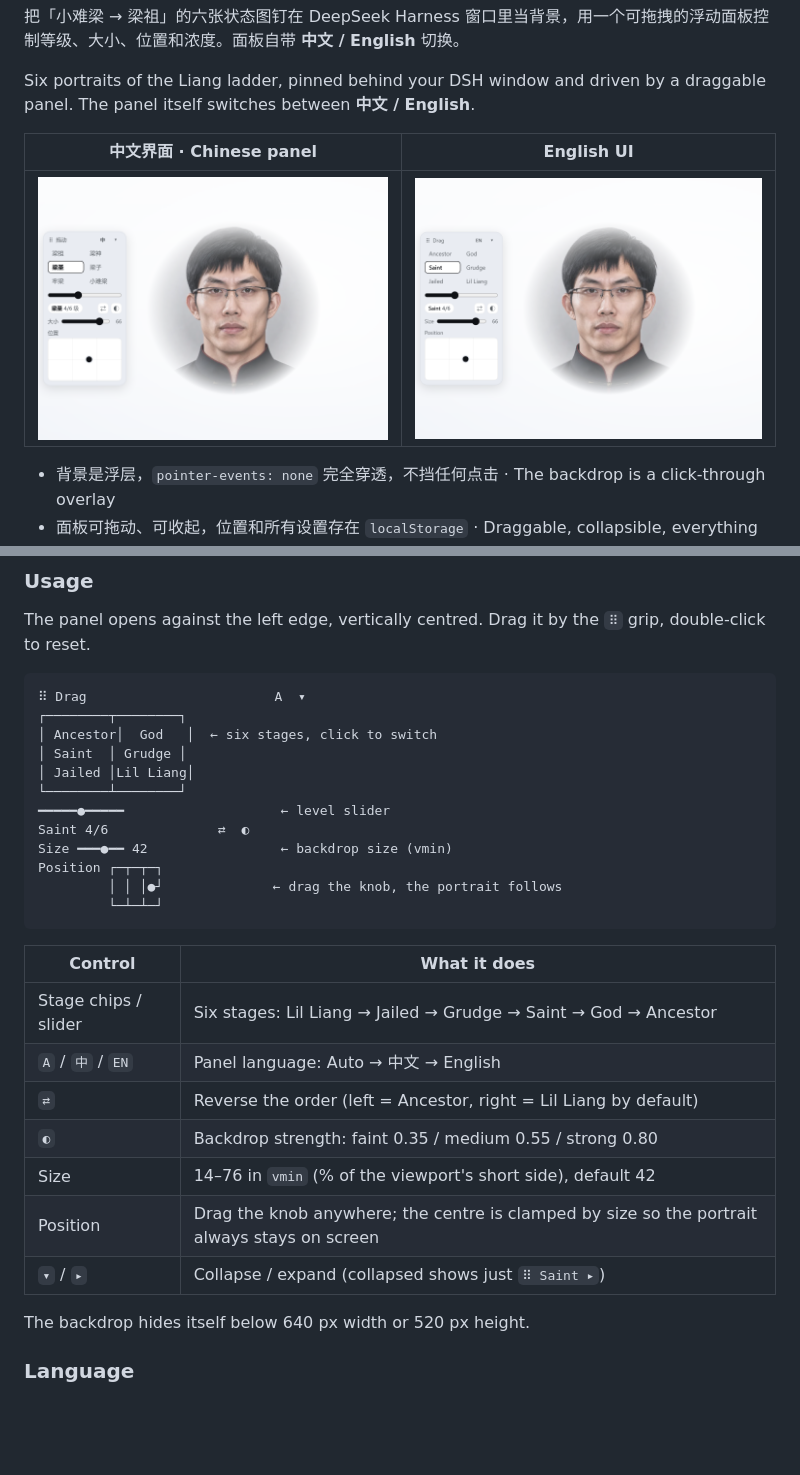
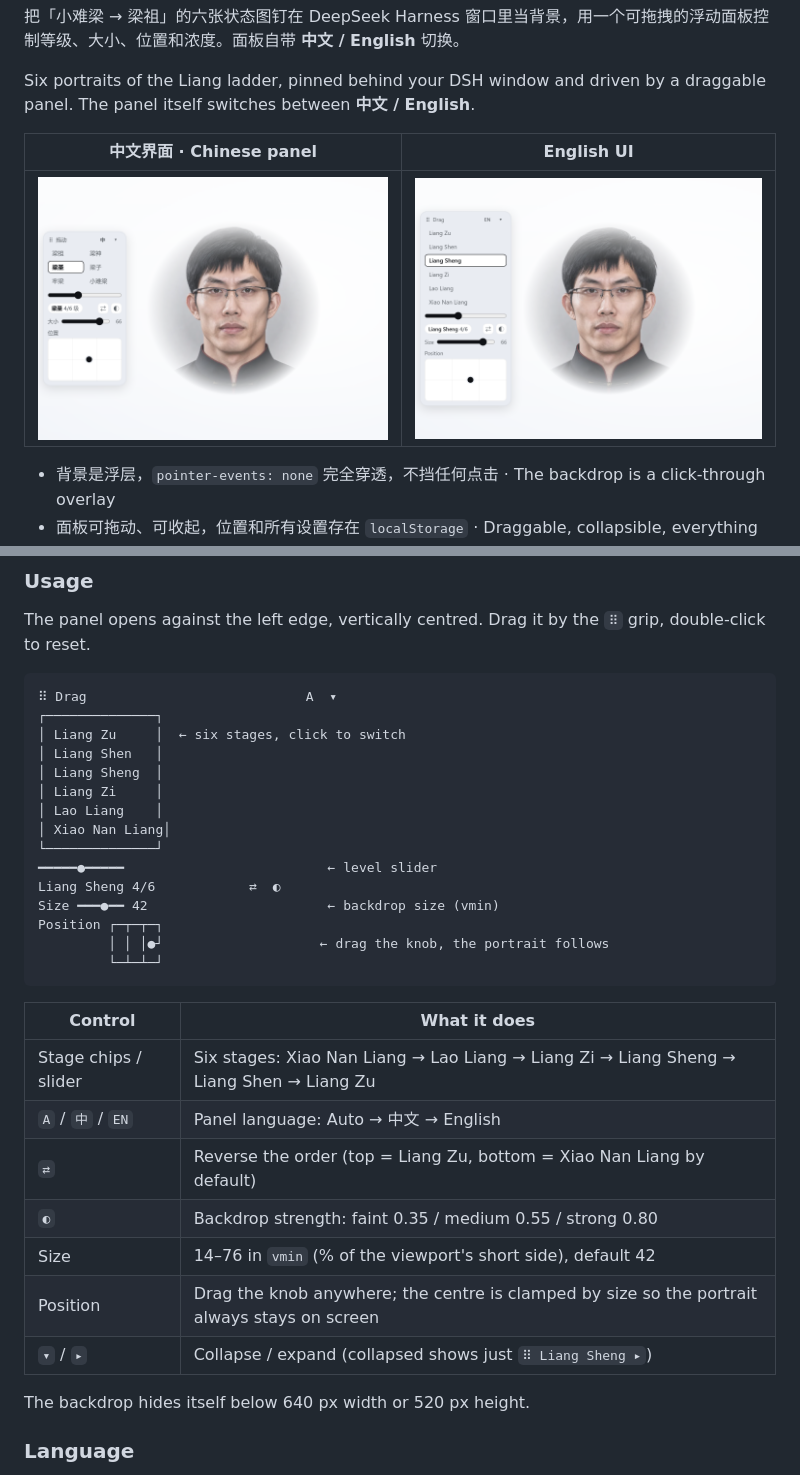
Before and after one commit to llllllyan/dsh-liang-backdrop, a Markdown page: README.md, 2 parts joined by grey strips. Rendered like a GitHub page; pictures changed too: screenshots/panel-en.png; blank space fills up the shorter version.

````diff
--- a/README.md
+++ b/README.md
@@ -149,29 +151,32 @@ dsh plugin --profile desktop remove dsh-liang-backdrop
 The panel opens against the left edge, vertically centred. Drag it by the `⠿` grip, double-click to reset.
 
 ```
-⠿ Drag                        A  ▾
-┌────────┬────────┐
-│ Ancestor│  God   │  ← six stages, click to switch
-│ Saint  │ Grudge │
-│ Jailed │Lil Liang│
-└────────┴────────┘
-━━━━━●━━━━━                    ← level slider
-Saint 4/6              ⇄  ◐
-Size ━━━●━━ 42                 ← backdrop size (vmin)
+⠿ Drag                            A  ▾
+┌──────────────┐
+│ Liang Zu     │  ← six stages, click to switch
+│ Liang Shen   │
+│ Liang Sheng  │
+│ Liang Zi     │
+│ Lao Liang    │
+│ Xiao Nan Liang│
+└──────────────┘
+━━━━━●━━━━━                          ← level slider
+Liang Sheng 4/6            ⇄  ◐
+Size ━━━●━━ 42                       ← backdrop size (vmin)
 Position ┌─┬─┬─┐
-         │ │ │●┘              ← drag the knob, the portrait follows
+         │ │ │●┘                    ← drag the knob, the portrait follows
          └─┴─┴─┘
 ```
 
 | Control | What it does |
 |---|---|
-| Stage chips / slider | Six stages: Lil Liang → Jailed → Grudge → Saint → God → Ancestor |
+| Stage chips / slider | Six stages: Xiao Nan Liang → Lao Liang → Liang Zi → Liang Sheng → Liang Shen → Liang Zu |
 | `A` / `中` / `EN` | Panel language: Auto → 中文 → English |
-| `⇄` | Reverse the order (left = Ancestor, right = Lil Liang by default) |
+| `⇄` | Reverse the order (top = Liang Zu, bottom = Xiao Nan Liang by default) |
 | `◐` | Backdrop strength: faint 0.35 / medium 0.55 / strong 0.80 |
 | Size | 14–76 in `vmin` (% of the viewport's short side), default 42 |
 | Position | Drag the knob anywhere; the centre is clamped by size so the portrait always stays on screen |
-| `▾` / `▸` | Collapse / expand (collapsed shows just `⠿ Saint ▸`) |
+| `▾` / `▸` | Collapse / expand (collapsed shows just `⠿ Liang Sheng ▸`) |
 
 The backdrop hides itself below 640 px width or 520 px height.
 
````
Also changed, not shown: other parts of README.md (+16 -14 lines), 1 other file.
